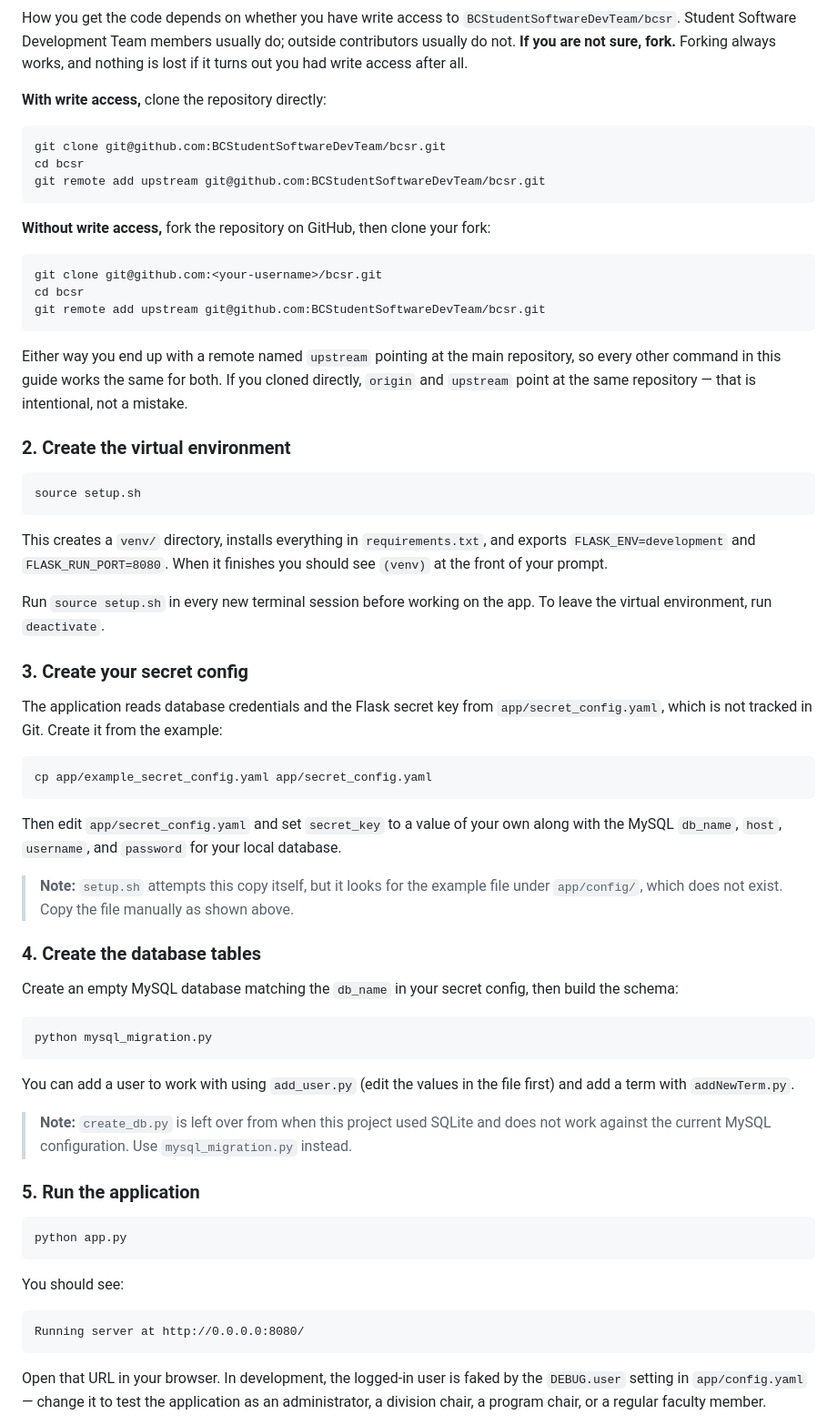
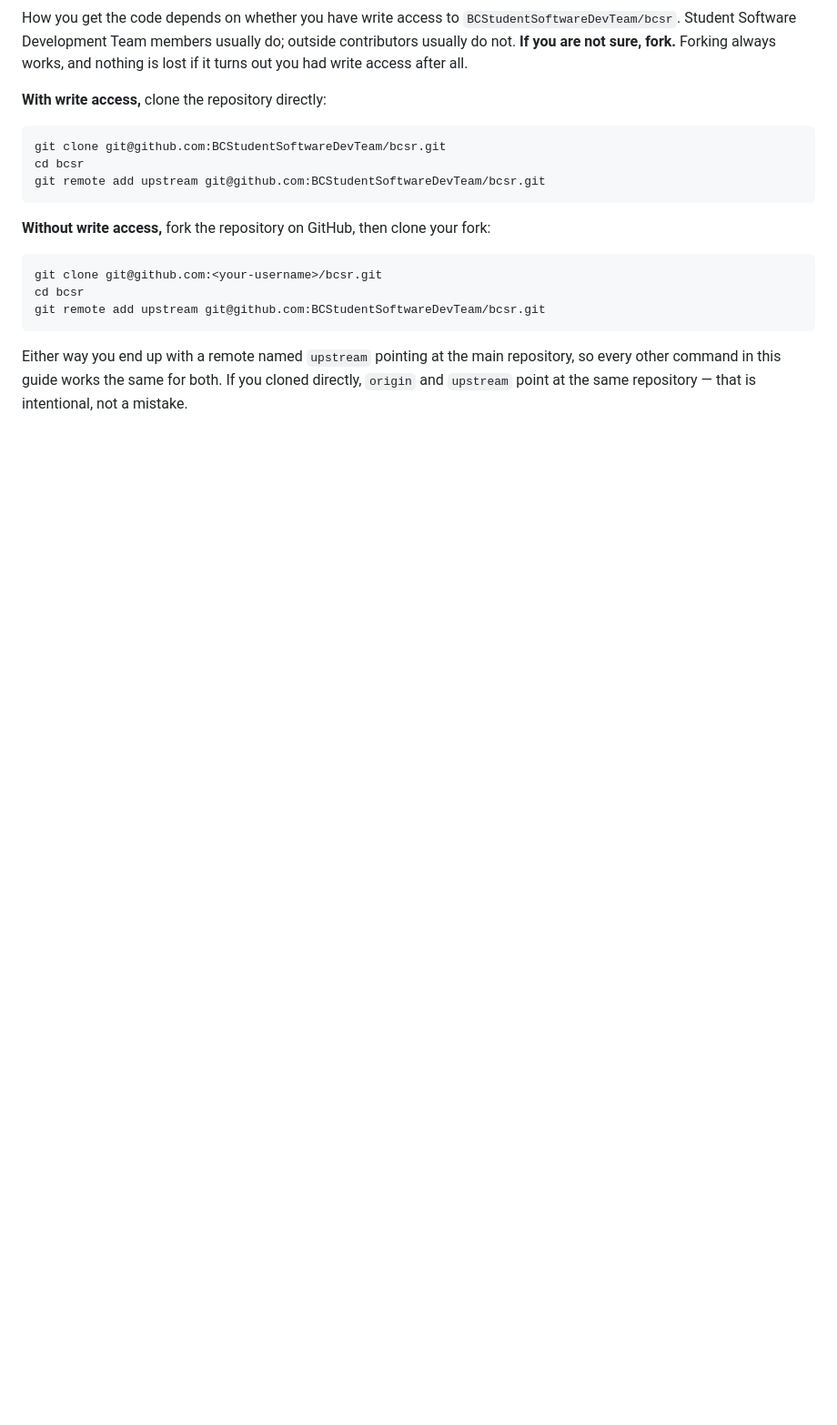
Before and after one commit to BCStudentSoftwareDevTeam/bcsr, a Markdown page: CONTRIBUTING.md, the part around one of its changes. Shown at 91% size. Rendered like a GitHub page; blank space fills up the shorter version.

Commit message:
Address maintainer review feedback on CONTRIBUTING.md and README

````diff
--- a/CONTRIBUTING.md
+++ b/CONTRIBUTING.md
@@ -88,62 +83,3 @@ Either way you end up with a remote named `upstream` pointing at the main reposi
 every other command in this guide works the same for both. If you cloned directly, `origin`
 and `upstream` point at the same repository — that is intentional, not a mistake.
 
-### 2. Create the virtual environment
-
-```bash
-source setup.sh
-```
-
-This creates a `venv/` directory, installs everything in `requirements.txt`, and exports
-`FLASK_ENV=development` and `FLASK_RUN_PORT=8080`. When it finishes you should see `(venv)`
-at the front of your prompt.
-
-Run `source setup.sh` in every new terminal session before working on the app. To leave the
-virtual environment, run `deactivate`.
-
-### 3. Create your secret config
-
-The application reads database credentials and the Flask secret key from
-`app/secret_config.yaml`, which is not tracked in Git. Create it from the example:
-
-```bash
-cp app/example_secret_config.yaml app/secret_config.yaml
-```
-
-Then edit `app/secret_config.yaml` and set `secret_key` to a value of your own along with the
-MySQL `db_name`, `host`, `username`, and `password` for your local database.
-
-> **Note:** `setup.sh` attempts this copy itself, but it looks for the example file under
-> `app/config/`, which does not exist. Copy the file manually as shown above.
-
-### 4. Create the database tables
-
-Create an empty MySQL database matching the `db_name` in your secret config, then build the
-schema:
-
-```bash
-python mysql_migration.py
-```
-
-You can add a user to work with using `add_user.py` (edit the values in the file first) and
-add a term with `addNewTerm.py`.
-
-> **Note:** `create_db.py` is left over from when this project used SQLite and does not work
-> against the current MySQL configuration. Use `mysql_migration.py` instead.
-
-### 5. Run the application
-
-```bash
-python app.py
-```
-
-You should see:
-
-```
-Running server at http://0.0.0.0:8080/
-```
-
-Open that URL in your browser. In development, the logged-in user is faked by the `DEBUG.user`
-setting in `app/config.yaml` — change it to test the application as an administrator, a
-division chair, a program chair, or a regular faculty member.
-
````
Also changed, not shown: other parts of CONTRIBUTING.md (+23 -52 lines).
